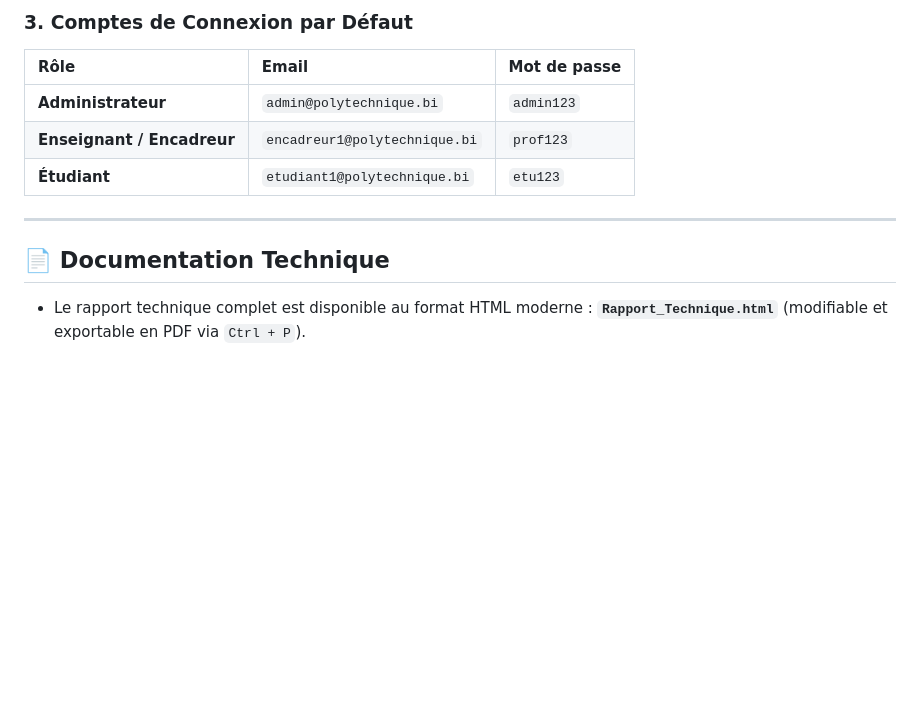
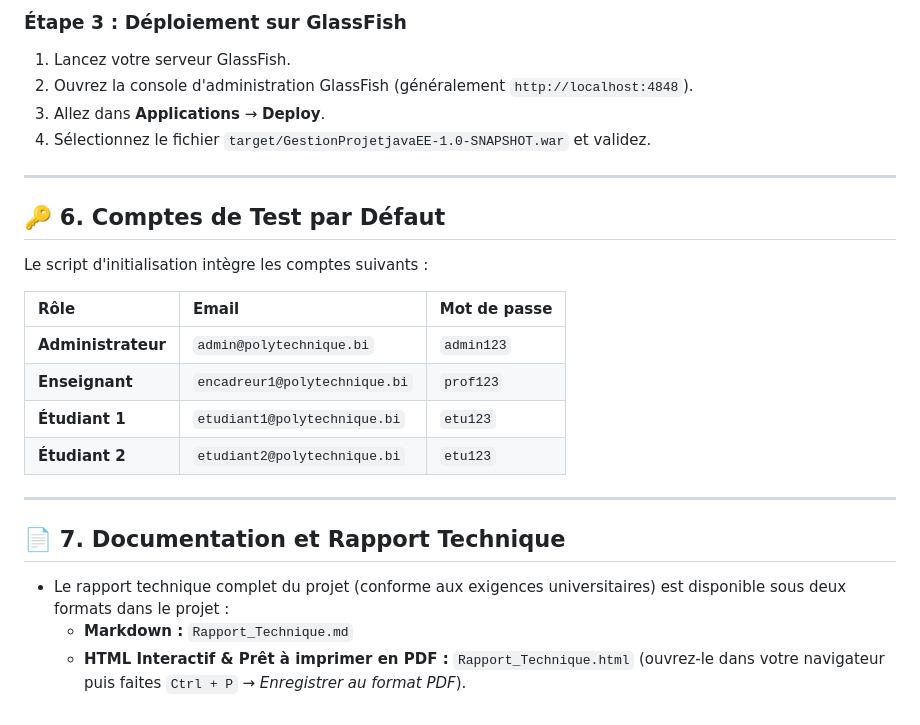
Before and after one commit to Mtumishi7/Projet-Java-EE, a Markdown page: README.md, the part around one of its changes. Rendered like a GitHub page; blank space fills up the shorter version.

```diff
--- a/README.md
+++ b/README.md
@@ -59,12 +132,25 @@ Déployez ce fichier sur votre serveur d'applications **GlassFish 7+**.
 
-### 3. Comptes de Connexion par Défaut
+### Étape 3 : Déploiement sur GlassFish
+1. Lancez votre serveur GlassFish.
+2. Ouvrez la console d'administration GlassFish (généralement `http://localhost:4848`).
+3. Allez dans **Applications** → **Deploy**.
+4. Sélectionnez le fichier `target/GestionProjetjavaEE-1.0-SNAPSHOT.war` et validez.
+
+---
+
+## 🔑 6. Comptes de Test par Défaut
+Le script d'initialisation intègre les comptes suivants :
+
 | Rôle | Email | Mot de passe |
 | :--- | :--- | :--- |
 | **Administrateur** | `admin@polytechnique.bi` | `admin123` |
-| **Enseignant / Encadreur** | `encadreur1@polytechnique.bi` | `prof123` |
-| **Étudiant** | `etudiant1@polytechnique.bi` | `etu123` |
+| **Enseignant** | `encadreur1@polytechnique.bi` | `prof123` |
+| **Étudiant 1** | `etudiant1@polytechnique.bi` | `etu123` |
+| **Étudiant 2** | `etudiant2@polytechnique.bi` | `etu123` |
 
 ---
 
-## 📄 Documentation Technique
-* Le rapport technique complet est disponible au format HTML moderne : **`Rapport_Technique.html`** (modifiable et exportable en PDF via `Ctrl + P`).
+## 📄 7. Documentation et Rapport Technique
+* Le rapport technique complet du projet (conforme aux exigences universitaires) est disponible sous deux formats dans le projet :
+  * **Markdown :** `Rapport_Technique.md`
+  * **HTML Interactif & Prêt à imprimer en PDF :** `Rapport_Technique.html` (ouvrez-le dans votre navigateur puis faites `Ctrl + P` → *Enregistrer au format PDF*).
```
Also changed, not shown: other parts of README.md (+111 -38 lines).
